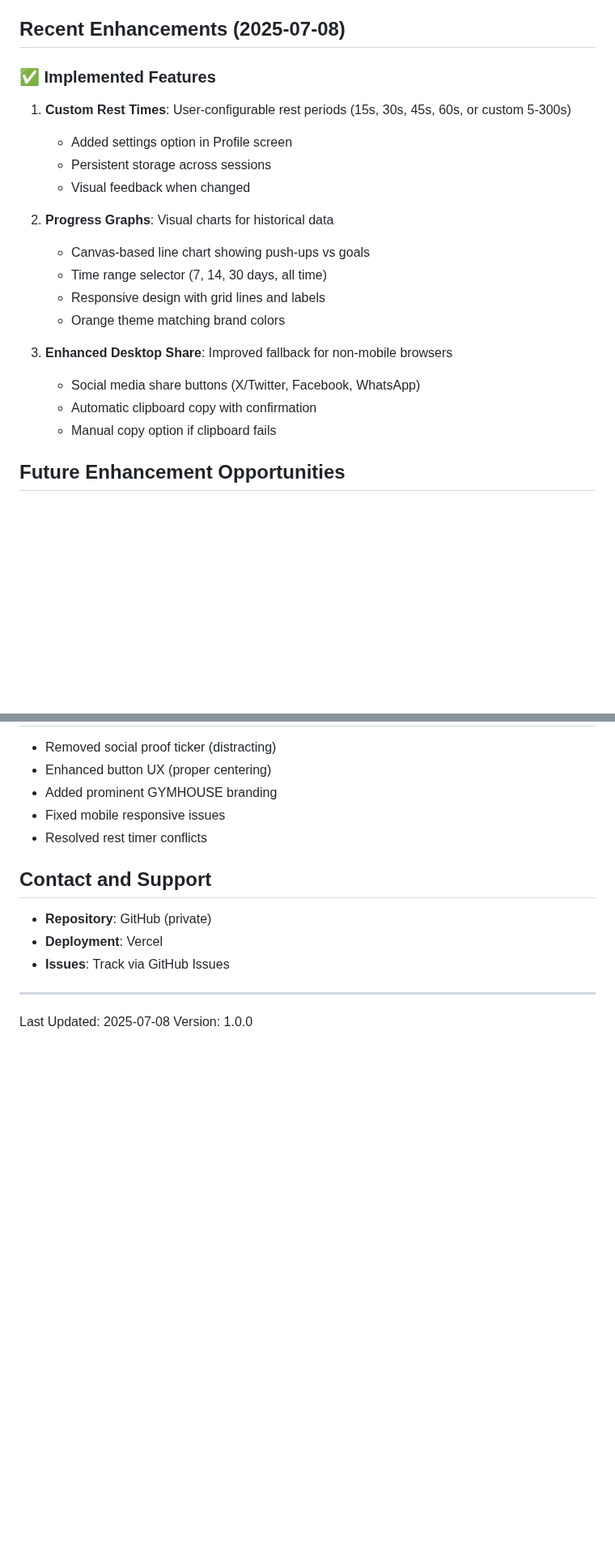
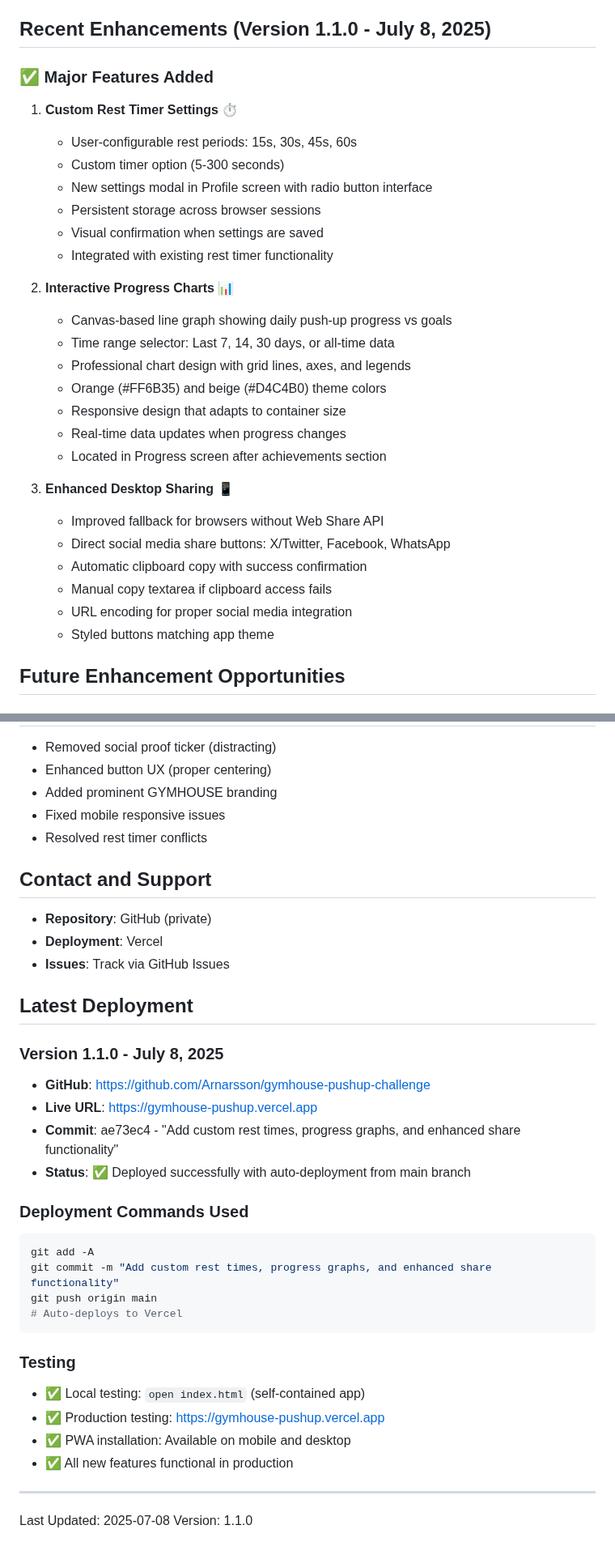
Before and after one commit to Arnarsson/gymhouse-pushup-challenge, a Markdown page: CLAUDE.md, 2 parts joined by grey strips. Shown at 81% size. GitHub-like rendering; blank space fills up the shorter version.

Commit message:
Update CLAUDE.md with v1.1.0 deployment details and comprehensive feature documentation
🤖 Generated with Claude Code

Co-Authored-By: Claude <noreply@anthropic.com>

````diff
--- a/CLAUDE.md
+++ b/CLAUDE.md
@@ -205,24 +205,33 @@ function endRest() {
 - **Stats Dashboard**: Comprehensive progress tracking
 - **Achievement System**: Unlockable badges and rewards
 
-## Recent Enhancements (2025-07-08)
+## Recent Enhancements (Version 1.1.0 - July 8, 2025)
 
-### ✅ Implemented Features
-1. **Custom Rest Times**: User-configurable rest periods (15s, 30s, 45s, 60s, or custom 5-300s)
-   - Added settings option in Profile screen
-   - Persistent storage across sessions
-   - Visual feedback when changed
+### ✅ Major Features Added
+1. **Custom Rest Timer Settings** ⏱️
+   - User-configurable rest periods: 15s, 30s, 45s, 60s
+   - Custom timer option (5-300 seconds)
+   - New settings modal in Profile screen with radio button interface
+   - Persistent storage across browser sessions
+   - Visual confirmation when settings are saved
+   - Integrated with existing rest timer functionality
 
-2. **Progress Graphs**: Visual charts for historical data
-   - Canvas-based line chart showing push-ups vs goals
-   - Time range selector (7, 14, 30 days, all time)
-   - Responsive design with grid lines and labels
-   - Orange theme matching brand colors
+2. **Interactive Progress Charts** 📊
+   - Canvas-based line graph showing daily push-up progress vs goals
+   - Time range selector: Last 7, 14, 30 days, or all-time data
+   - Professional chart design with grid lines, axes, and legends
+   - Orange (#FF6B35) and beige (#D4C4B0) theme colors
+   - Responsive design that adapts to container size
+   - Real-time data updates when progress changes
+   - Located in Progress screen after achievements section
 
-3. **Enhanced Desktop Share**: Improved fallback for non-mobile browsers
-   - Social media share buttons (X/Twitter, Facebook, WhatsApp)
-   - Automatic clipboard copy with confirmation
-   - Manual copy option if clipboard fails
+3. **Enhanced Desktop Sharing** 📱
+   - Improved fallback for browsers without Web Share API
+   - Direct social media share buttons: X/Twitter, Facebook, WhatsApp
+   - Automatic clipboard copy with success confirmation
+   - Manual copy textarea if clipboard access fails
+   - URL encoding for proper social media integration
+   - Styled buttons matching app theme
 
 ## Future Enhancement Opportunities
 
@@ -289,7 +298,29 @@ git push origin main
 - **Deployment**: Vercel
 - **Issues**: Track via GitHub Issues
 
+## Latest Deployment
+
+### Version 1.1.0 - July 8, 2025
+- **GitHub**: https://github.com/Arnarsson/gymhouse-pushup-challenge
+- **Live URL**: https://gymhouse-pushup.vercel.app
+- **Commit**: ae73ec4 - "Add custom rest times, progress graphs, and enhanced share functionality"
+- **Status**: ✅ Deployed successfully with auto-deployment from main branch
+
+### Deployment Commands Used
+```bash
+git add -A
+git commit -m "Add custom rest times, progress graphs, and enhanced share functionality"
+git push origin main
+# Auto-deploys to Vercel
+```
+
+### Testing
+- ✅ Local testing: `open index.html` (self-contained app)
+- ✅ Production testing: https://gymhouse-pushup.vercel.app
+- ✅ PWA installation: Available on mobile and desktop
+- ✅ All new features functional in production
+
 ---
 
 Last Updated: 2025-07-08
-Version: 1.0.0
+Version: 1.1.0
````
